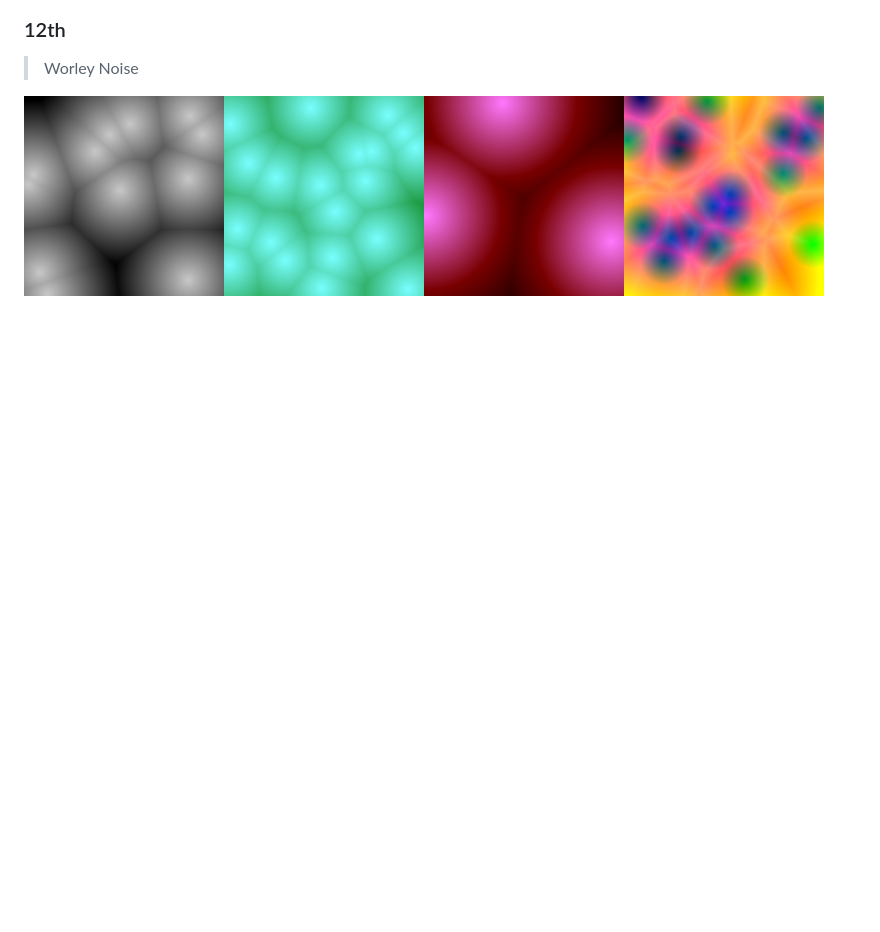
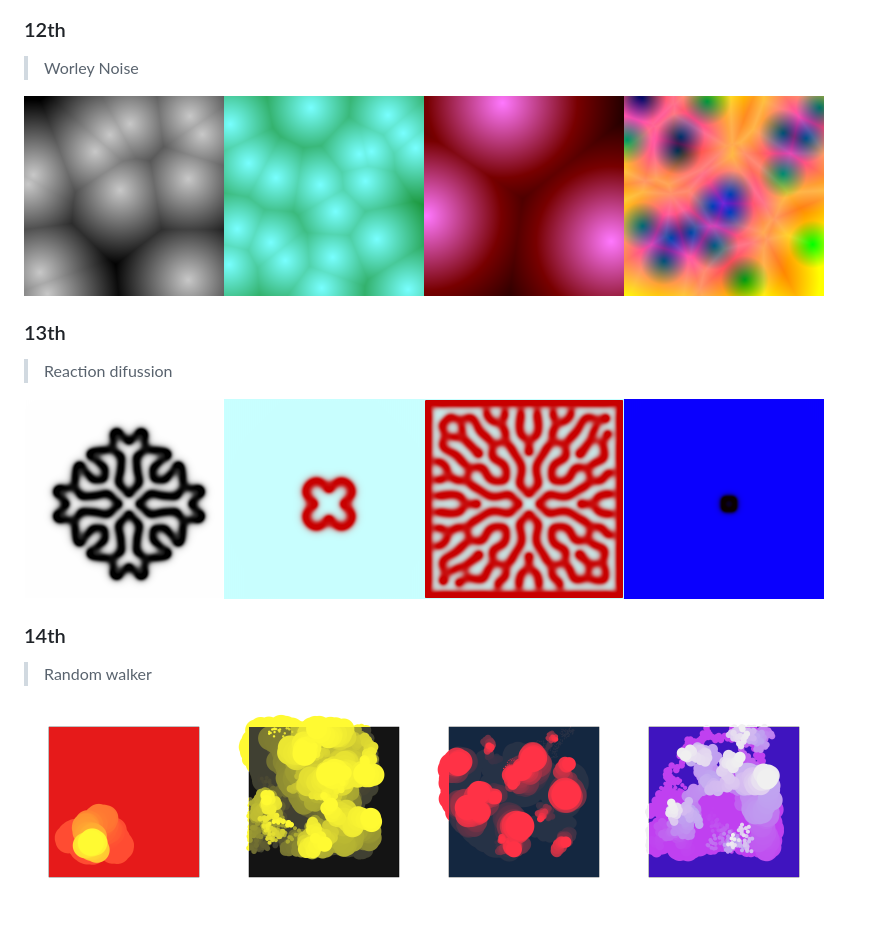
Before and after one commit to Ricard-Garcia/daily-generative-art, a Markdown page: README.md, the part around the change. GitHub-like rendering; pictures changed too: img/2022-01/2022-01-14.1.png (added), img/2022-01/2022-01-14.2.png (added), img/2022-01/2022-01-14.3.png (added); blank space fills up the shorter version.

```diff
--- a/README.md
+++ b/README.md
@@ -29,3 +29,15 @@ Practice done day by day to exercise p5.js, mathematical thinking and the possib
 > Worley Noise
 
 <img src="./img/2022-01/2022-01-12.1.png" width="200"/><img src="./img/2022-01/2022-01-12.2.png" width="200"/><img src="./img/2022-01/2022-01-12.3.png" width="200"/><img src="./img/2022-01/2022-01-12.4.png" width="200"/>
+
+### 13th
+
+> Reaction difussion
+
+<img src="./img/2022-01/2022-01-13.1.png" width="200"/><img src="./img/2022-01/2022-01-13.2.png" width="200"/><img src="./img/2022-01/2022-01-13.3.png" width="200"/><img src="./img/2022-01/2022-01-13.4.png" width="200"/>
+
+### 14th
+
+> Random walker
+
+<img src="./img/2022-01/2022-01-14.1.png" width="200"/><img src="./img/2022-01/2022-01-14.2.png" width="200"/><img src="./img/2022-01/2022-01-14.3.png" width="200"/><img src="./img/2022-01/2022-01-14.4.png" width="200"/>
```
Also changed, not shown: 2 other files.
